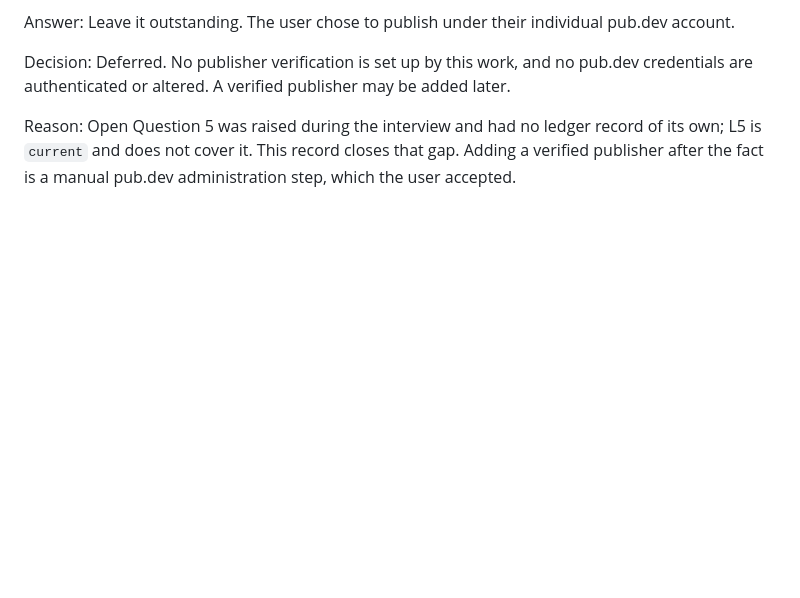
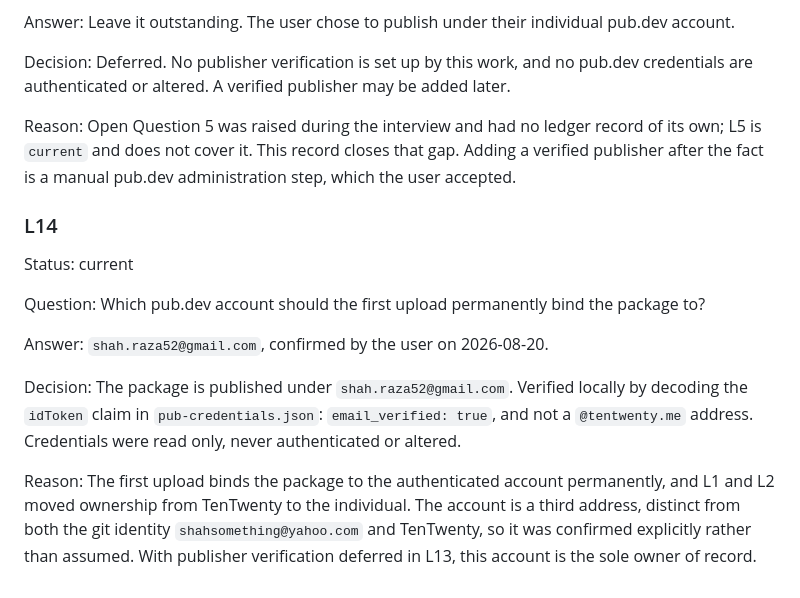
Before and after one commit to ShahSomething/native_keyboard_accessory, a Markdown page: ai_specs/0001-pub-dev-readiness/interview-ledger.md, the part around the change. GitHub-like rendering; blank space fills up the shorter version.

Commit message:
docs: record the confirmed pub.dev owner account
L14 records shah.raza52@gmail.com as the account the first upload binds
the package to, verified by decoding the local idToken claim and
confirmed by the user. With publisher verification deferred in L13, this
account is the sole owner of record.

Co-Authored-By: Claude Opus 5 (1M context) <noreply@anthropic.com>

```diff
--- a/ai_specs/0001-pub-dev-readiness/interview-ledger.md
+++ b/ai_specs/0001-pub-dev-readiness/interview-ledger.md
@@ -203,3 +203,15 @@ Answer: Leave it outstanding. The user chose to publish under their individual p
 Decision: Deferred. No publisher verification is set up by this work, and no pub.dev credentials are authenticated or altered. A verified publisher may be added later.
 
 Reason: Open Question 5 was raised during the interview and had no ledger record of its own; L5 is `current` and does not cover it. This record closes that gap. Adding a verified publisher after the fact is a manual pub.dev administration step, which the user accepted.
+
+### L14
+
+Status: current
+
+Question: Which pub.dev account should the first upload permanently bind the package to?
+
+Answer: `shah.raza52@gmail.com`, confirmed by the user on 2026-08-20.
+
+Decision: The package is published under `shah.raza52@gmail.com`. Verified locally by decoding the `idToken` claim in `pub-credentials.json`: `email_verified: true`, and not a `@tentwenty.me` address. Credentials were read only, never authenticated or altered.
+
+Reason: The first upload binds the package to the authenticated account permanently, and L1 and L2 moved ownership from TenTwenty to the individual. The account is a third address, distinct from both the git identity `shahsomething@yahoo.com` and TenTwenty, so it was confirmed explicitly rather than assumed. With publisher verification deferred in L13, this account is the sole owner of record.
```
